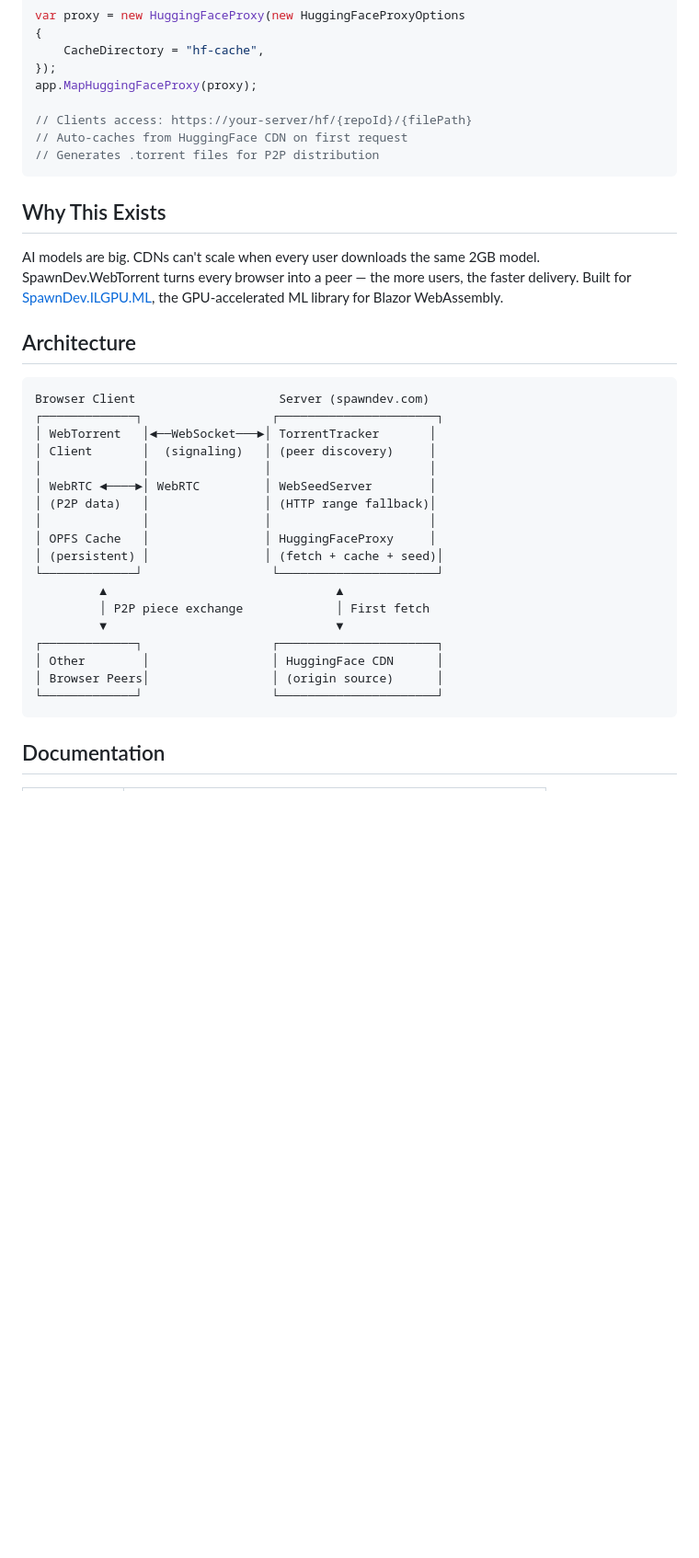
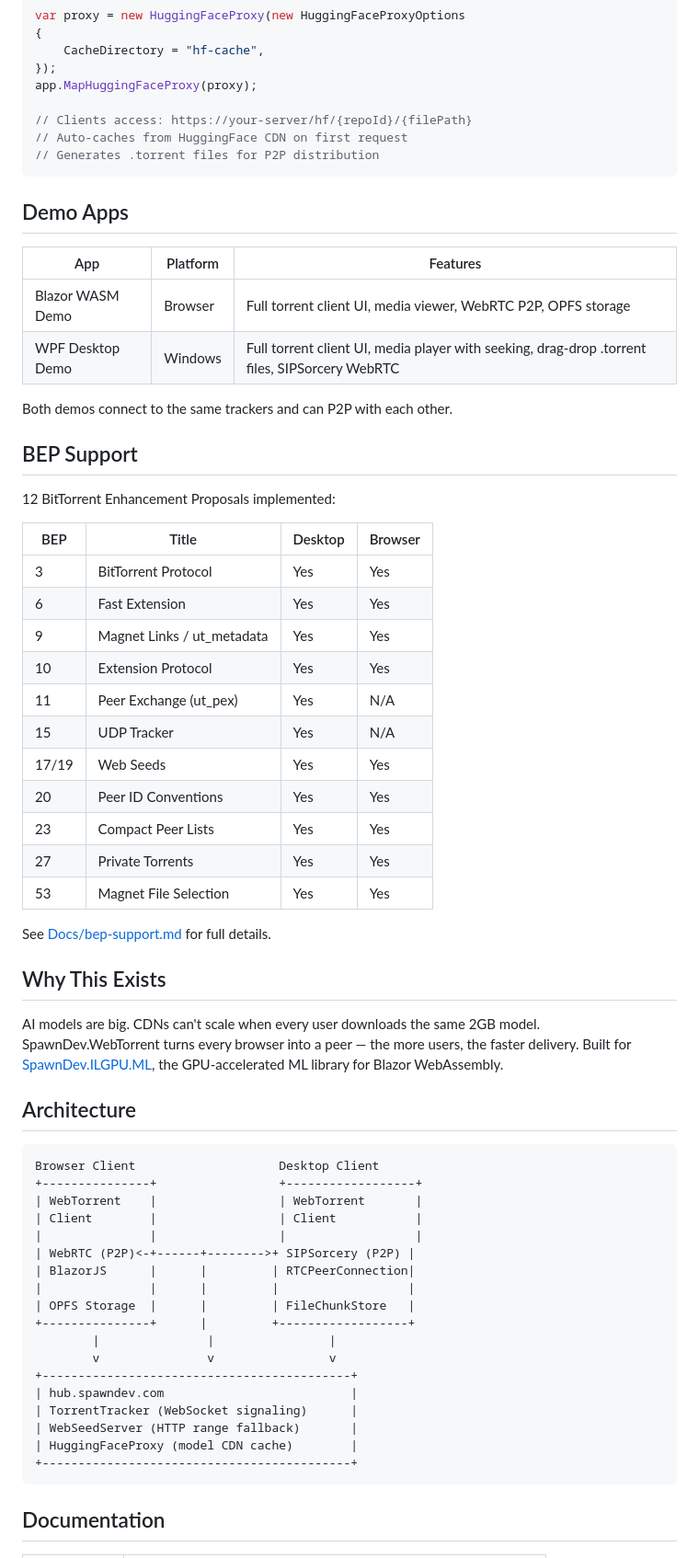
Before and after one commit to LostBeard/SpawnDev.WebTorrent, a Markdown page: README.md, the part around one of its changes. Shown at 92% size. Rendered like a GitHub page; blank space fills up the shorter version.

Commit message:
Update README for v1.1.0 — full feature list, architecture diagram, demo apps
12 BEPs, 150 tests, 3 tracker types, dual-platform WebRTC,
media streaming, OPFS storage, seeding, rate limiting.

Co-Authored-By: Claude Opus 4.6 (1M context) <noreply@anthropic.com>

````diff
--- a/README.md
+++ b/README.md
@@ -65,6 +82,35 @@ app.MapHuggingFaceProxy(proxy);
 // Generates .torrent files for P2P distribution
 ```
 
+## Demo Apps
+
+| App | Platform | Features |
+|-----|----------|----------|
+| Blazor WASM Demo | Browser | Full torrent client UI, media viewer, WebRTC P2P, OPFS storage |
+| WPF Desktop Demo | Windows | Full torrent client UI, media player with seeking, drag-drop .torrent files, SIPSorcery WebRTC |
+
+Both demos connect to the same trackers and can P2P with each other.
+
+## BEP Support
+
+12 BitTorrent Enhancement Proposals implemented:
+
+| BEP | Title | Desktop | Browser |
+|-----|-------|---------|---------|
+| 3 | BitTorrent Protocol | Yes | Yes |
+| 6 | Fast Extension | Yes | Yes |
+| 9 | Magnet Links / ut_metadata | Yes | Yes |
+| 10 | Extension Protocol | Yes | Yes |
+| 11 | Peer Exchange (ut_pex) | Yes | N/A |
+| 15 | UDP Tracker | Yes | N/A |
+| 17/19 | Web Seeds | Yes | Yes |
+| 20 | Peer ID Conventions | Yes | Yes |
+| 23 | Compact Peer Lists | Yes | Yes |
+| 27 | Private Torrents | Yes | Yes |
+| 53 | Magnet File Selection | Yes | Yes |
+
+See [Docs/bep-support.md](Docs/bep-support.md) for full details.
+
 ## Why This Exists
 
 AI models are big. CDNs can't scale when every user downloads the same 2GB model. SpawnDev.WebTorrent turns every browser into a peer — the more users, the faster delivery. Built for [SpawnDev.ILGPU.ML](https://github.com/LostBeard/SpawnDev.ILGPU.ML), the GPU-accelerated ML library for Blazor WebAssembly.
@@ -72,24 +118,24 @@ AI models are big. CDNs can't scale when every user downloads the same 2GB model
 ## Architecture
 
 ```
-Browser Client                    Server (spawndev.com)
-┌─────────────┐                  ┌──────────────────────┐
-│ WebTorrent   │◄──WebSocket───►│ TorrentTracker       │
-│ Client       │  (signaling)   │ (peer discovery)     │
-│              │                │                      │
-│ WebRTC ◄────►│ WebRTC         │ WebSeedServer        │
-│ (P2P data)   │                │ (HTTP range fallback)│
-│              │                │                      │
-│ OPFS Cache   │                │ HuggingFaceProxy     │
-│ (persistent) │                │ (fetch + cache + seed)│
-└─────────────┘                  └──────────────────────┘
-         ▲                                ▲
-         │ P2P piece exchange             │ First fetch
-         ▼                                ▼
-┌─────────────┐                  ┌──────────────────────┐
-│ Other        │                 │ HuggingFace CDN      │
-│ Browser Peers│                 │ (origin source)      │
-└─────────────┘                  └──────────────────────┘
+Browser Client                    Desktop Client
++---------------+                 +------------------+
+| WebTorrent    |                 | WebTorrent       |
+| Client        |                 | Client           |
+|               |                 |                  |
+| WebRTC (P2P)<-+------+-------->+ SIPSorcery (P2P) |
+| BlazorJS      |      |         | RTCPeerConnection|
+|               |      |         |                  |
+| OPFS Storage  |      |         | FileChunkStore   |
++---------------+      |         +------------------+
+        |               |                |
+        v               v                v
++-------------------------------------------+
+| hub.spawndev.com                          |
+| TorrentTracker (WebSocket signaling)      |
+| WebSeedServer (HTTP range fallback)       |
+| HuggingFaceProxy (model CDN cache)        |
++-------------------------------------------+
 ```
 
 ## Documentation
````
Also changed, not shown: other parts of README.md (+21 -4 lines).
